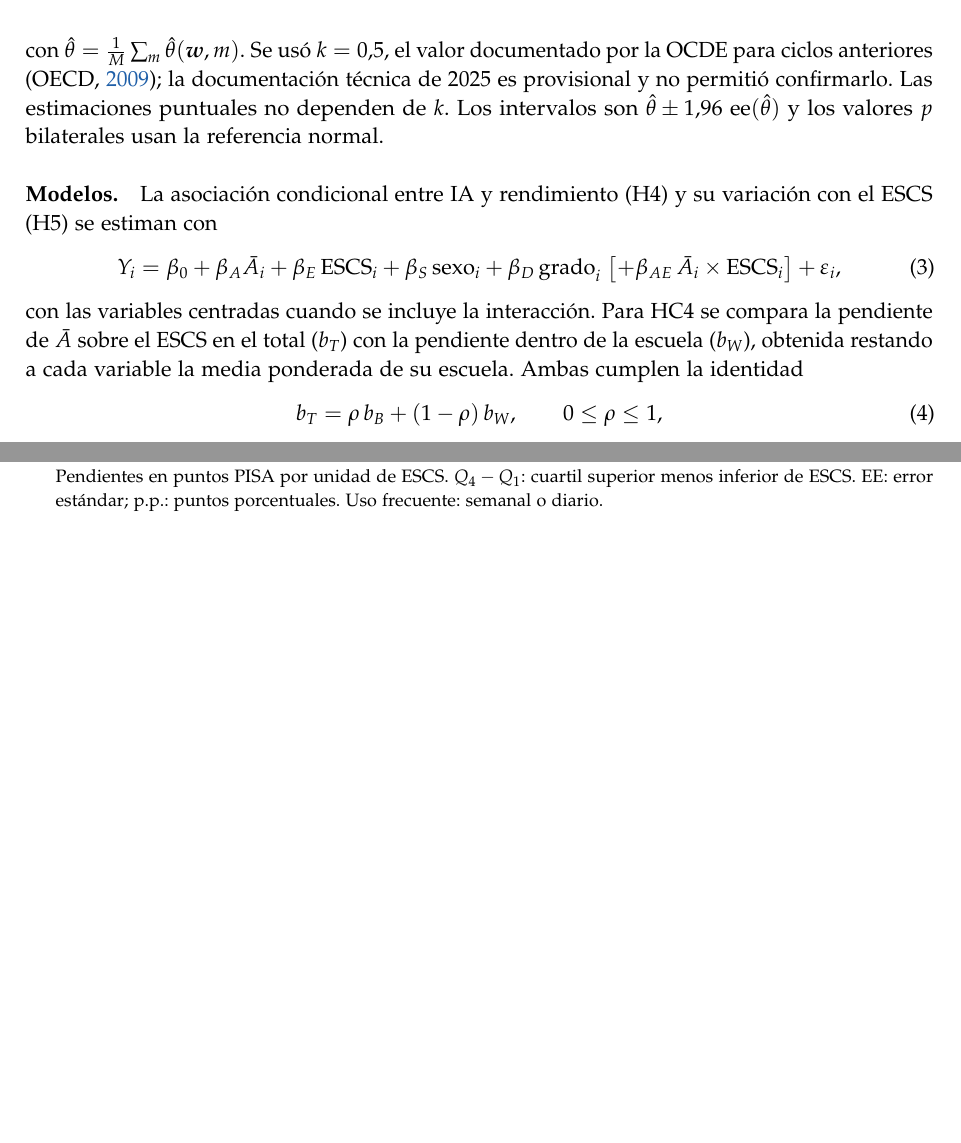
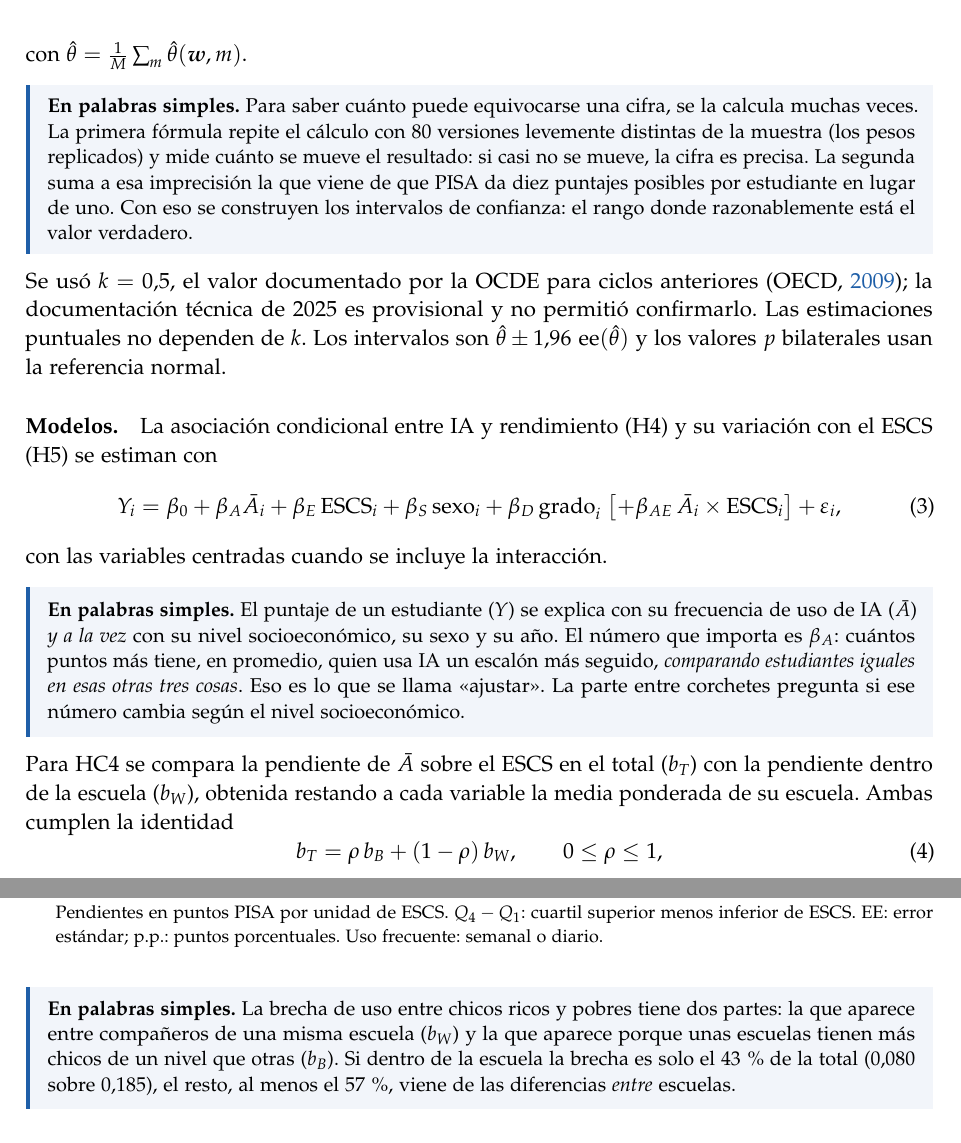
Before and after one commit to nazareno-urday/pisa-analysis-argentina, a LaTeX document (paper/informe_final.tex): two parts of pages 3 and 4 of 10, joined at a grey line, cut so that both start at the same text, the shorter picture padded with empty space. Compiled offline with pdfLaTeX.

Commit message:
Agregar explicaciones en palabras simples junto a las fórmulas del informe
Co-Authored-By: Claude Sonnet 5.5 <noreply@anthropic.com>
Claude-Session: https://claude.ai/code/session_01V4GmBh8LzWGvn32nCVZsjR

```diff
--- a/paper/informe_final.tex
+++ b/paper/informe_final.tex
@@ -57,6 +57,8 @@
 % ---------- Macros ----------
 \newcommand{\var}[1]{\texttt{#1}}
 \newcommand{\nb}[1]{\texttt{\small notebooks/#1}}
+\usepackage[most]{tcolorbox}
+\newtcolorbox{explica}{colback=azul!6,colframe=azul,boxrule=0pt,leftrule=2.2pt,arc=0pt,left=6pt,right=6pt,top=4pt,bottom=4pt,fontupper=\small}
 \newcommand{\arch}[1]{\texttt{\small #1}}
 \newcommand{\E}{\operatorname{E}}
 \newcommand{\V}{\widehat{V}}
@@ -140,17 +142,33 @@ PISA~2025 permite por fin mirar el problema con datos representativos. Su cuesti
 \V_m&=\frac{1}{G(1-k)^2}\sum_{g=1}^{G}\bigl(\hat\theta(\bm{w}^{(g)},m)-\hat\theta(\bm{w},m)\bigr)^2, \label{eq:fay}\\
 \V(\hat\theta)&=\frac1M\sum_{m=1}^{M}\V_m+\Bigl(1+\frac1M\Bigr)\frac{1}{M-1}\sum_{m=1}^{M}\bigl(\hat\theta(\bm{w},m)-\hat\theta\bigr)^2, \label{eq:var}
 \end{align}
-con $\hat\theta=\tfrac1M\sum_m\hat\theta(\bm{w},m)$. Se usó $k=0{,}5$, el valor documentado por la OCDE para ciclos anteriores \parencite{oecd2009manual}; la documentación técnica de 2025 es provisional y no permitió confirmarlo. Las estimaciones puntuales no dependen de $k$. Los intervalos son $\hat\theta\pm1{,}96\,\ee(\hat\theta)$ y los valores $p$ bilaterales usan la referencia normal.
+con $\hat\theta=\tfrac1M\sum_m\hat\theta(\bm{w},m)$.
+
+\begin{explica}
+\textbf{En palabras simples.} Para saber cuánto puede equivocarse una cifra, se la calcula muchas veces. La primera fórmula repite el cálculo con 80 versiones levemente distintas de la muestra (los pesos replicados) y mide cuánto se mueve el resultado: si casi no se mueve, la cifra es precisa. La segunda suma a esa imprecisión la que viene de que PISA da diez puntajes posibles por estudiante en lugar de uno. Con eso se construyen los intervalos de confianza: el rango donde razonablemente está el valor verdadero.
+\end{explica}
+
+\noindent Se usó $k=0{,}5$, el valor documentado por la OCDE para ciclos anteriores \parencite{oecd2009manual}; la documentación técnica de 2025 es provisional y no permitió confirmarlo. Las estimaciones puntuales no dependen de $k$. Los intervalos son $\hat\theta\pm1{,}96\,\ee(\hat\theta)$ y los valores $p$ bilaterales usan la referencia normal.
 
 \paragraph{Modelos.} La asociación condicional entre IA y rendimiento (H4) y su variación con el ESCS (H5) se estiman con
 \begin{equation}\label{eq:h4}
 Y_i=\beta_0+\beta_A \bar A_i+\beta_E\,\text{ESCS}_i+\beta_S\,\text{sexo}_i+\beta_D\,\text{grado}_i\;\bigl[+\beta_{AE}\,\bar A_i\times\text{ESCS}_i\bigr]+\varepsilon_i ,
 \end{equation}
-con las variables centradas cuando se incluye la interacción. Para HC4 se compara la pendiente de $\bar A$ sobre el ESCS en el total ($b_T$) con la pendiente dentro de la escuela ($b_W$), obtenida restando a cada variable la media ponderada de su escuela. Ambas cumplen la identidad
+con las variables centradas cuando se incluye la interacción.
+
+\begin{explica}
+\textbf{En palabras simples.} El puntaje de un estudiante ($Y$) se explica con su frecuencia de uso de IA ($\bar A$) \emph{y a la vez} con su nivel socioeconómico, su sexo y su año. El número que importa es $\beta_A$: cuántos puntos más tiene, en promedio, quien usa IA un escalón más seguido, \emph{comparando estudiantes iguales en esas otras tres cosas}. Eso es lo que se llama \enquote{ajustar}. La parte entre corchetes pregunta si ese número cambia según el nivel socioeconómico.
+\end{explica}
+
+\noindent Para HC4 se compara la pendiente de $\bar A$ sobre el ESCS en el total ($b_T$) con la pendiente dentro de la escuela ($b_W$), obtenida restando a cada variable la media ponderada de su escuela. Ambas cumplen la identidad
 \begin{equation}\label{eq:descomp}
 b_T=\rho\,b_B+(1-\rho)\,b_W,\qquad 0\le\rho\le1,
 \end{equation}
 donde $b_B$ es la pendiente entre medias de escuela y $\rho$ la fracción de la variabilidad del ESCS que ocurre entre escuelas. De~\eqref{eq:descomp} se sigue que la parte de $b_T$ debida al componente entre escuelas es al menos $1-b_W/b_T$.
+
+\begin{explica}
+\textbf{En palabras simples.} La brecha de uso entre chicos ricos y pobres tiene dos partes: la que aparece entre compañeros de una misma escuela ($b_W$) y la que aparece porque unas escuelas tienen más chicos de un nivel que otras ($b_B$). Si dentro de la escuela la brecha es solo el 43\,\% de la total ($0{,}080$ sobre $0{,}185$), el resto, al menos el 57\,\%, viene de las diferencias \emph{entre} escuelas.
+\end{explica}
 
 \paragraph{Decisión.} Un resultado se considera \emph{compatible con una asociación} si $p<\alpha$; en caso contrario, la evidencia es \emph{insuficiente}, lo que no equivale a ausencia de asociación. Se usa $\alpha=0{,}05$, con corrección de Bonferroni en los ocho contrastes de H3 ($p<0{,}00625$) y en las tres hipótesis HC2--HC4 ($p<0{,}0167$). Como referencia de magnitud, las diferencias se comparan con la brecha de 82,4 puntos entre cuartiles extremos de ESCS.
 
```
Also changed, not shown: paper/informe_final.pdf.
